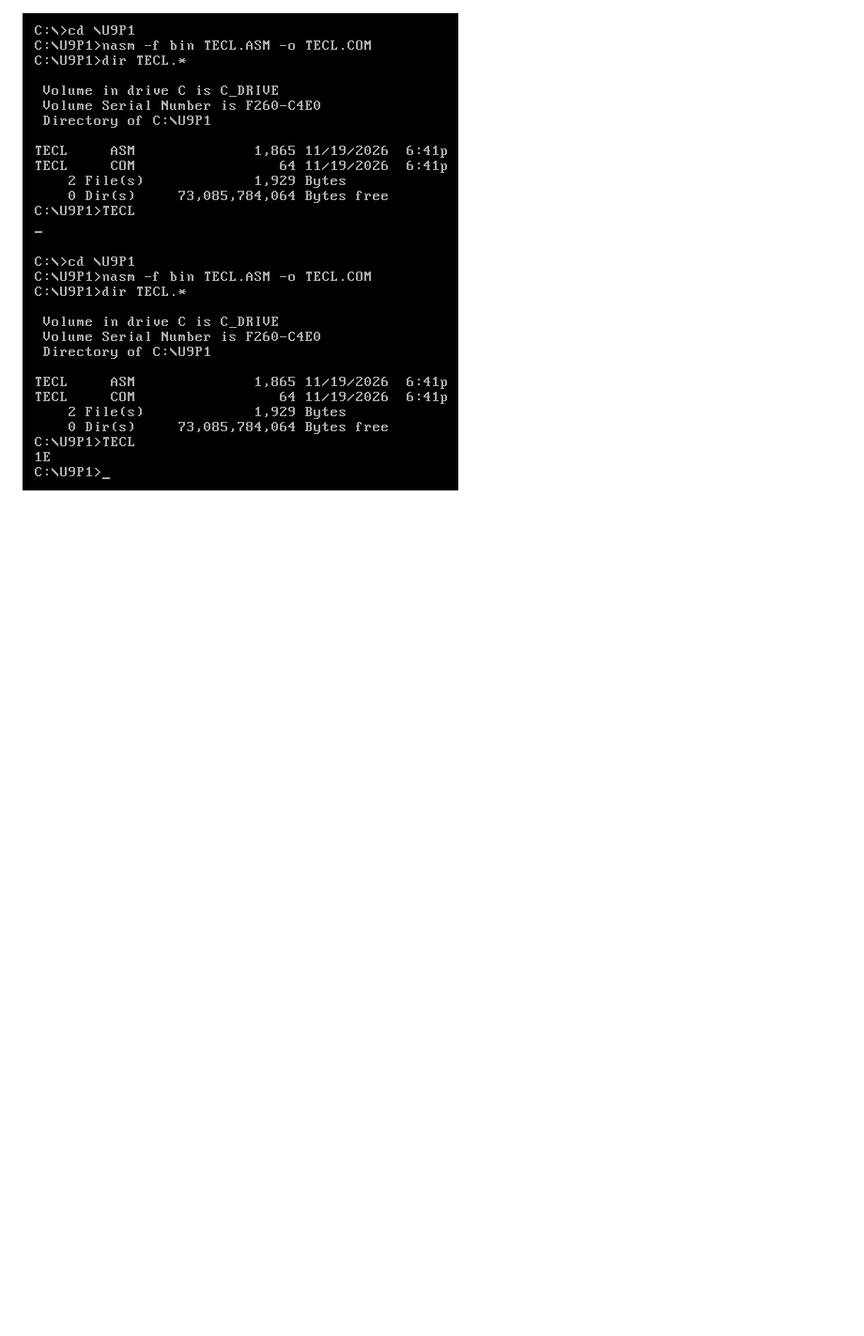
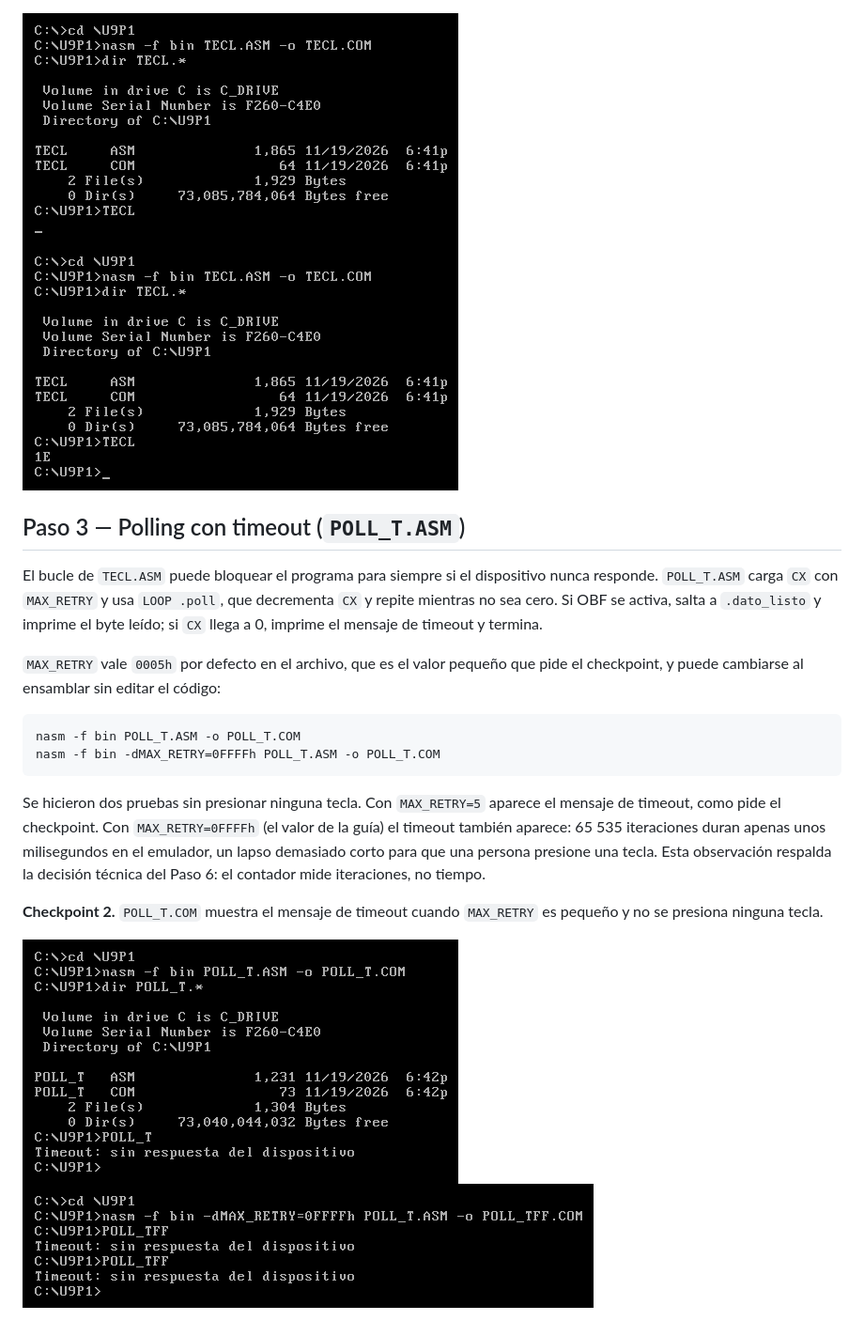
Before and after one commit to cesarhernansp/salas-post1-u9, a Markdown page: README.md, the part around the change. Shown at 94% size. GitHub-like rendering; pictures changed too: capturas/p1_cp2_polling_timeout_5.png (added), capturas/p1_cp2_polling_timeout_FFFF.png (added); blank space fills up the shorter version.

Commit message:
Parte 1: checkpoint 2, polling con timeout

````diff
--- a/README.md
+++ b/README.md
@@ -77,3 +77,21 @@ Al presionar `A`, el programa imprime `1E`, que es el scancode *make* de esa tec
 
 ![Compilación de TECL y espera de tecla](capturas/p1_cp1_tecl_compilacion.png)
 ![TECL muestra 1E al presionar A](capturas/p1_cp1_tecl_scancode.png)
+
+## Paso 3 — Polling con timeout (`POLL_T.ASM`)
+
+El bucle de `TECL.ASM` puede bloquear el programa para siempre si el dispositivo nunca responde. `POLL_T.ASM` carga `CX` con `MAX_RETRY` y usa `LOOP .poll`, que decrementa `CX` y repite mientras no sea cero. Si OBF se activa, salta a `.dato_listo` y imprime el byte leído; si `CX` llega a 0, imprime el mensaje de timeout y termina.
+
+`MAX_RETRY` vale `0005h` por defecto en el archivo, que es el valor pequeño que pide el checkpoint, y puede cambiarse al ensamblar sin editar el código:
+
+```
+nasm -f bin POLL_T.ASM -o POLL_T.COM
+nasm -f bin -dMAX_RETRY=0FFFFh POLL_T.ASM -o POLL_T.COM
+```
+
+Se hicieron dos pruebas sin presionar ninguna tecla. Con `MAX_RETRY=5` aparece el mensaje de timeout, como pide el checkpoint. Con `MAX_RETRY=0FFFFh` (el valor de la guía) el timeout también aparece: 65 535 iteraciones duran apenas unos milisegundos en el emulador, un lapso demasiado corto para que una persona presione una tecla. Esta observación respalda la decisión técnica del Paso 6: el contador mide iteraciones, no tiempo.
+
+**Checkpoint 2.** `POLL_T.COM` muestra el mensaje de timeout cuando `MAX_RETRY` es pequeño y no se presiona ninguna tecla.
+
+![POLL_T con MAX_RETRY=5](capturas/p1_cp2_polling_timeout_5.png)
+![POLL_T con MAX_RETRY=0FFFFh](capturas/p1_cp2_polling_timeout_FFFF.png)
````
Also changed, not shown: 2 other files.
